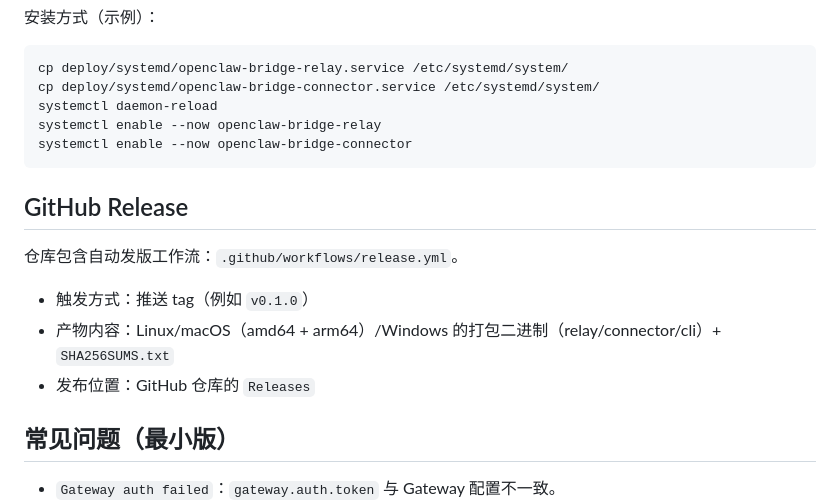
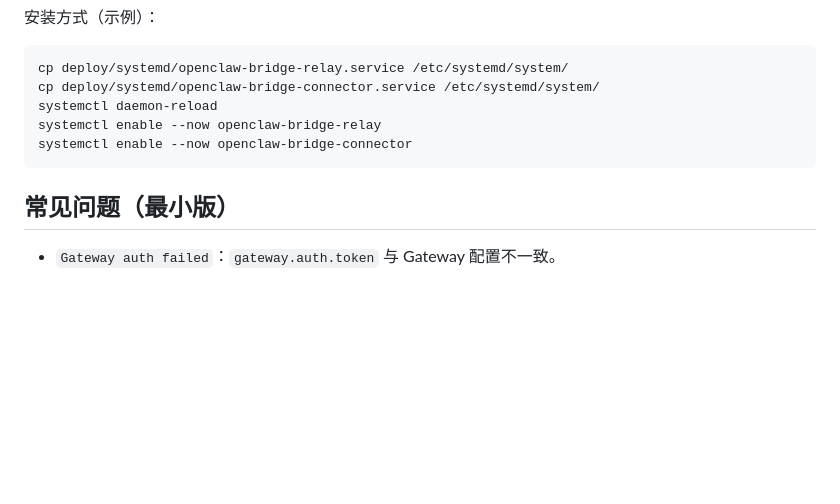
Before and after one commit to Atlas-SZ/OpenClawBridge, a Markdown page: README.md, the part around the change. GitHub-like rendering; blank space fills up the shorter version.

Commit message:
docs: remove github release section from readme

````diff
--- a/README.md
+++ b/README.md
@@ -132,14 +132,6 @@ systemctl enable --now openclaw-bridge-relay
 systemctl enable --now openclaw-bridge-connector
 ```
 
-## GitHub Release
-
-仓库包含自动发版工作流：`.github/workflows/release.yml`。
-
-- 触发方式：推送 tag（例如 `v0.1.0`）
-- 产物内容：Linux/macOS（amd64 + arm64）/Windows 的打包二进制（relay/connector/cli）+ `SHA256SUMS.txt`
-- 发布位置：GitHub 仓库的 `Releases`
-
 ## 常见问题（最小版）
 
 - `Gateway auth failed`：`gateway.auth.token` 与 Gateway 配置不一致。
````
